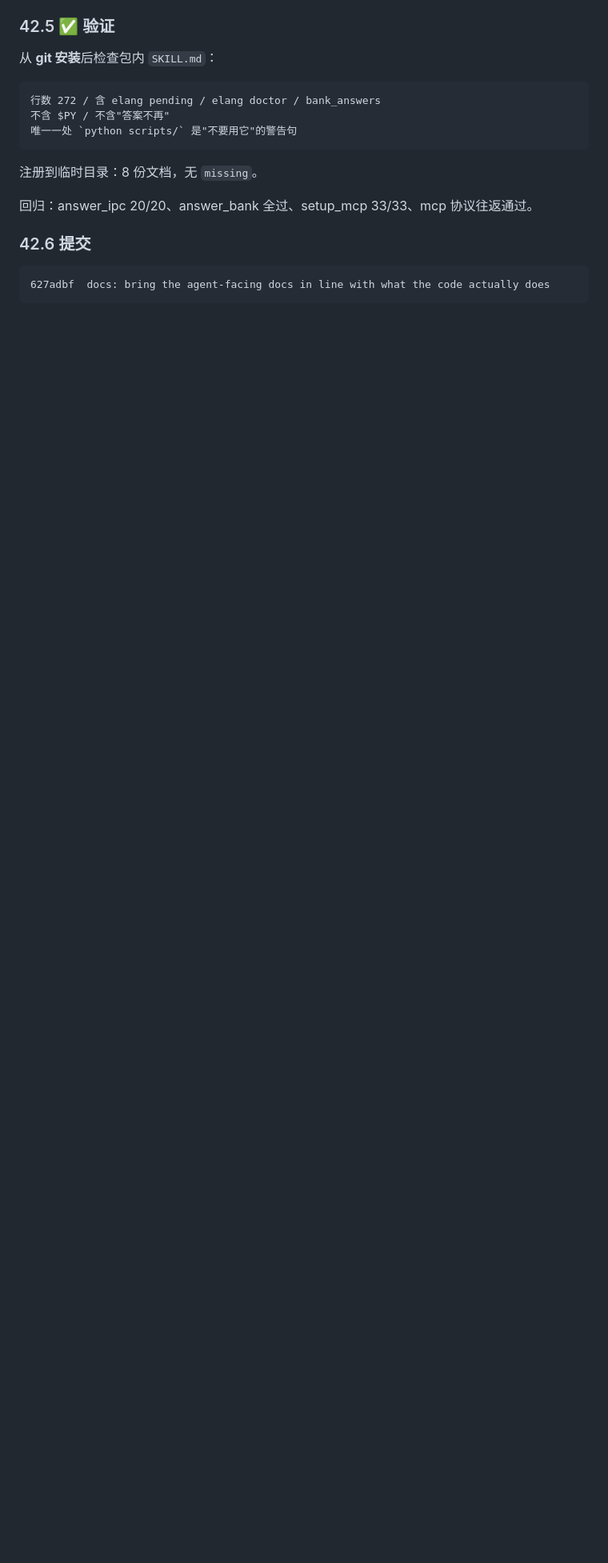
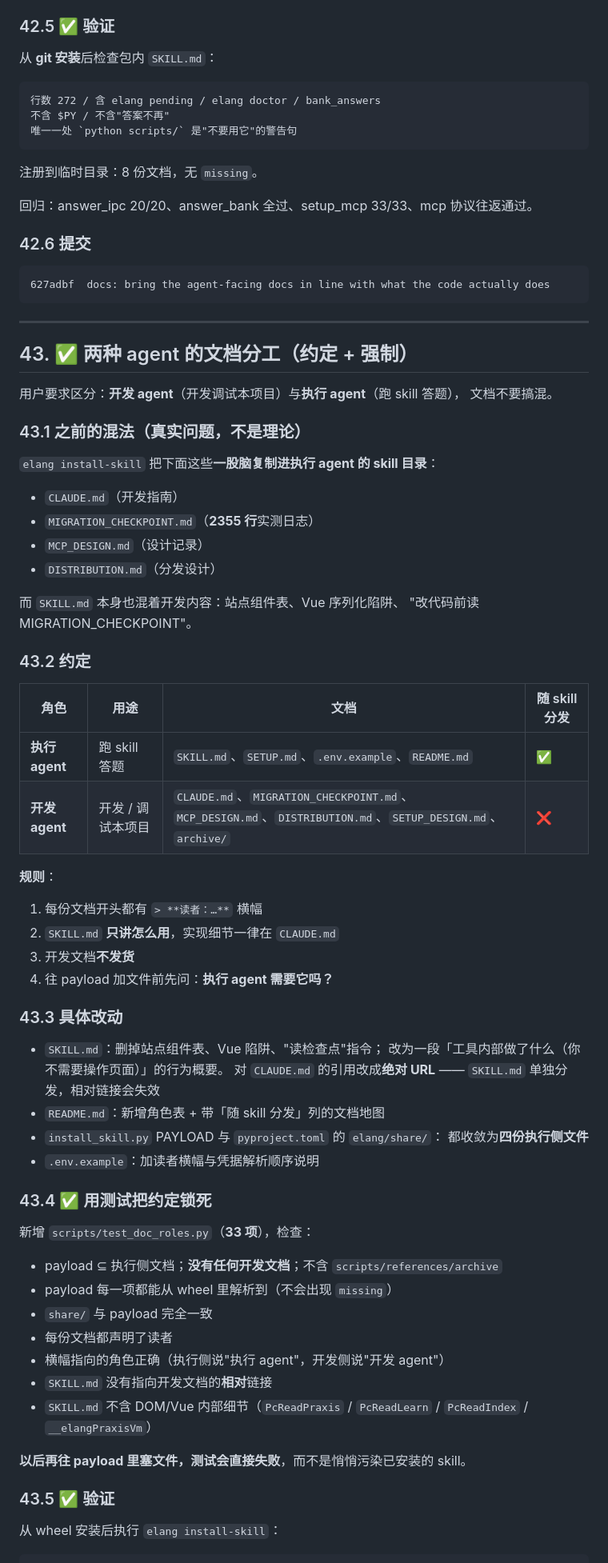
Before and after one commit to pirate-608/huixuewaiyu-readingpart, a Markdown page: MIGRATION_CHECKPOINT.md, the part around one of its changes. Shown at 80% size. Drawn GitHub-style; blank space fills up the shorter version.

Commit message:
docs(checkpoint): record the two-audience documentation split

````diff
--- a/MIGRATION_CHECKPOINT.md
+++ b/MIGRATION_CHECKPOINT.md
@@ -3297,3 +3297,66 @@ skill payload 里还带着 `scripts/` 和 `references/`，这与新 SKILL.md
 ```
 627adbf  docs: bring the agent-facing docs in line with what the code actually does
 ```
+
+---
+
+## 43. ✅ 两种 agent 的文档分工（约定 + 强制）
+
+用户要求区分：**开发 agent**（开发调试本项目）与**执行 agent**（跑 skill 答题），
+文档不要搞混。
+
+### 43.1 之前的混法（真实问题，不是理论）
+
+`elang install-skill` 把下面这些**一股脑复制进执行 agent 的 skill 目录**：
+
+- `CLAUDE.md`（开发指南）
+- `MIGRATION_CHECKPOINT.md`（**2355 行**实测日志）
+- `MCP_DESIGN.md`（设计记录）
+- `DISTRIBUTION.md`（分发设计）
+
+而 `SKILL.md` 本身也混着开发内容：站点组件表、Vue 序列化陷阱、
+"改代码前读 MIGRATION_CHECKPOINT"。
+
+### 43.2 约定
+
+| 角色 | 用途 | 文档 | 随 skill 分发 |
+|---|---|---|---|
+| **执行 agent** | 跑 skill 答题 | `SKILL.md`、`SETUP.md`、`.env.example`、`README.md` | ✅ |
+| **开发 agent** | 开发 / 调试本项目 | `CLAUDE.md`、`MIGRATION_CHECKPOINT.md`、`MCP_DESIGN.md`、`DISTRIBUTION.md`、`SETUP_DESIGN.md`、`archive/` | ❌ |
+
+**规则**：
+
+1. 每份文档开头都有 `> **读者：…**` 横幅
+2. `SKILL.md` **只讲怎么用**，实现细节一律在 `CLAUDE.md`
+3. 开发文档**不发货**
+4. 往 payload 加文件前先问：**执行 agent 需要它吗？**
+
+### 43.3 具体改动
+
+- `SKILL.md`：删掉站点组件表、Vue 陷阱、"读检查点"指令；
+  改为一段「工具内部做了什么（你不需要操作页面）」的行为概要。
+  对 `CLAUDE.md` 的引用改成**绝对 URL** —— `SKILL.md` 单独分发，相对链接会失效
+- `README.md`：新增角色表 + 带「随 skill 分发」列的文档地图
+- `install_skill.py` PAYLOAD 与 `pyproject.toml` 的 `elang/share/`：
+  都收敛为**四份执行侧文件**
+- `.env.example`：加读者横幅与凭据解析顺序说明
+
+### 43.4 ✅ 用测试把约定锁死
+
+新增 `scripts/test_doc_roles.py`（**33 项**），检查：
+
+- payload ⊆ 执行侧文档；**没有任何开发文档**；不含 `scripts/references/archive`
+- payload 每一项都能从 wheel 里解析到（不会出现 `missing`）
+- `share/` 与 payload 完全一致
+- 每份文档都声明了读者
+- 横幅指向的角色正确（执行侧说"执行 agent"，开发侧说"开发 agent"）
+- `SKILL.md` 没有指向开发文档的**相对**链接
+- `SKILL.md` 不含 DOM/Vue 内部细节（`PcReadPraxis` / `PcReadLearn` /
+  `PcReadIndex` / `__elangPraxisVm`）
+
+**以后再往 payload 里塞文件，测试会直接失败**，而不是悄悄污染已安装的 skill。
+
+### 43.5 ✅ 验证
+
+从 wheel 安装后执行 `elang install-skill`：
+
````
Also changed, not shown: other parts of MIGRATION_CHECKPOINT.md (+16 -0 lines).
